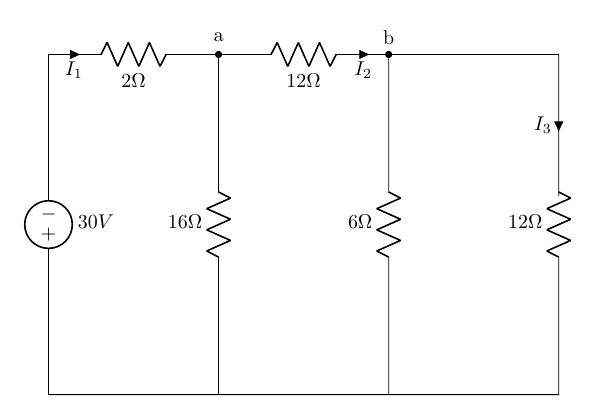
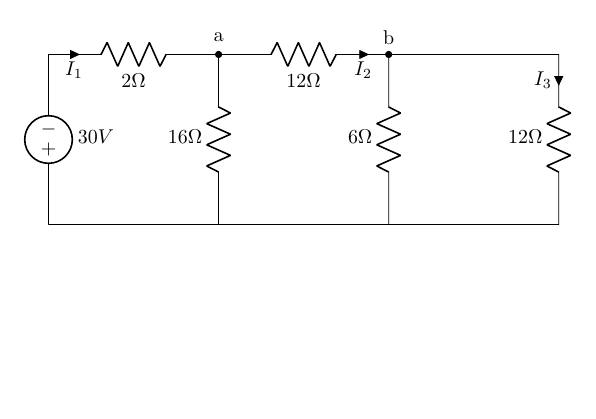
Before and after one commit to h3int2um/lythuyetmach, a LaTeX figure (machdien/chuong-1-cackhainiemcoban/diagram-circuitikz/baitap-chuong-1-5/figure-baitap-chuong-1-5-1.tex): the whole page, the shorter picture padded with empty space. Compiled offline with pdfLaTeX.

Commit message:
Chuong 1 - Figure bai tap 5

```diff
--- a/machdien/chuong-1-cackhainiemcoban/diagram-circuitikz/baitap-chuong-1-5/figure-baitap-chuong-1-5-1.tex
+++ b/machdien/chuong-1-cackhainiemcoban/diagram-circuitikz/baitap-chuong-1-5/figure-baitap-chuong-1-5-1.tex
@@ -7,17 +7,17 @@
 \usepackage[american,cuteinductors,smartlabels]{circuitikz}
 \begin{document}
 \begin{circuitikz}\draw
-	(0,0) to [american voltage source, l_ = $30V$] (0,6) to [R,l_=$2\Omega$] (3,6) to [R,l_=$12\Omega$] (6,6) to [short] (9,6) to [R,l_=$12\Omega$] (9,0) to (0,0)
+	(0,0) to [american voltage source, l_ = $30V$] (0,3) to [R,l_=$2\Omega$] (3,3) to [R,l_=$12\Omega$] (6,3) to [short] (9,3) to [R,l_=$12\Omega$] (9,0) to (0,0)
 
-	(3,6) to [R,*-,l_=$16\Omega$] (3,0)
-	(6,6) to [R,*-,l_=$6\Omega$] (6,0)
+	(3,3) to [R,*-,l_=$16\Omega$] (3,0)
+	(6,3) to [R,*-,l_=$6\Omega$] (6,0)
 
-	(0,6) to [short,i_=$I_1$] (.9,6)
-	(5.1,6) to [short,i_=$I_2$] (6,6)
-	(9,6) to [short,i_=$I_3$] (9,3.5)
+	(0,3) to [short,i_=$I_1$] (.9,3)
+	(5.1,3) to [short,i_=$I_2$] (6,3)
+	(9,3) to [short,i_=$I_3$] (9,2.1)
 
-	(3,6.3) node {a}
-	(6,6.3) node {b}
+	(3,3.3) node {a}
+	(6,3.3) node {b}
 
 	;
 \end{circuitikz}
```
Also changed, not shown: machdien/chuong-1-cackhainiemcoban/diagram-circuitikz/baitap-chuong-1-5/figure-baitap-chuong-1-5-2.tex (+7 -7 lines), machdien/chuong-1-cackhainiemcoban/diagram-circuitikz/baitap-chuong-1-5/figure-baitap-chuong-1-5-3.tex (+3 -3 lines), machdien/chuong-1-cackhainiemcoban/diagram-circuitikz/baitap-chuong-1-5/figure-baitap-chuong-1-5-1.pdf, machdien/chuong-1-cackhainiemcoban/diagram-circuitikz/baitap-chuong-1-5/figure-baitap-chuong-1-5-2.pdf, machdien/chuong-1-cackhainiemcoban/diagram-circuitikz/baitap-chuong-1-5/figure-baitap-chuong-1-5-3.pdf.
